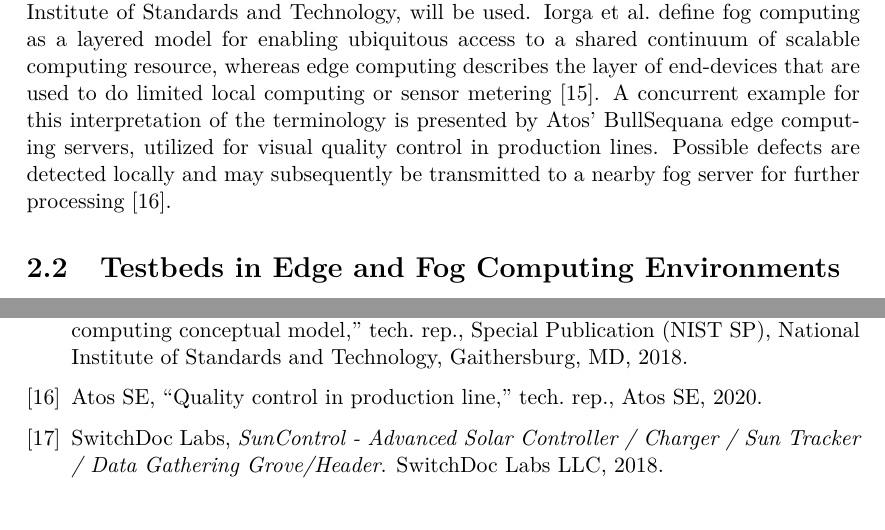
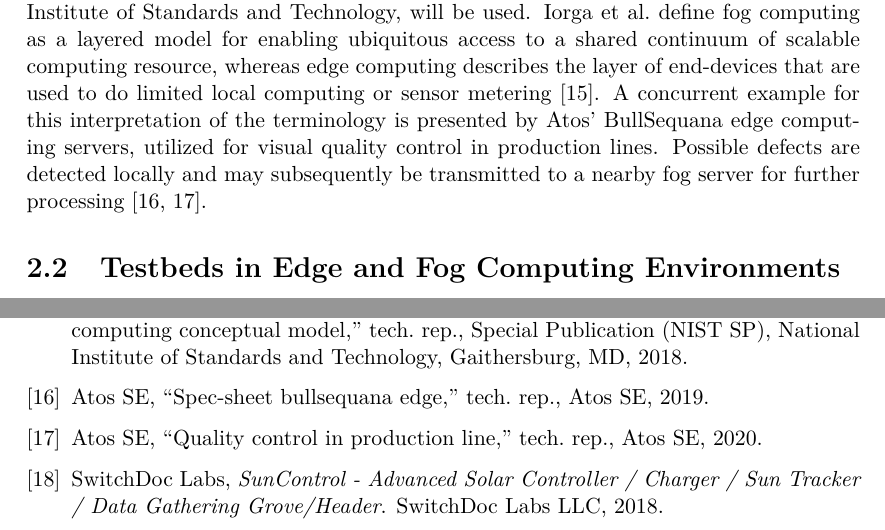
Before and after one commit to birnbaum/marvin_bachelors_thesis, a LaTeX thesis (thesis.tex, which reads background.tex): two parts of pages 10 and 17 of 17, joined at a grey line, cut so that both start at the same text. Compiled offline with pdfLaTeX.

Commit message:
added new atos2019 reference, drafted pointers for 2.2

```diff
--- a/background.tex
+++ b/background.tex
@@ -49,7 +49,8 @@ used to do limited local computing or sensor metering \cite{iorga2018}. A
 concurrent example for this interpretation of the terminology is presented by
 Atos' BullSequana edge computing servers, utilized for visual quality control in
 production lines. Possible defects are detected locally and may subsequently be
-transmitted to a nearby fog server for further processing \cite{atos2020}.
+transmitted to a nearby fog server for further processing \cite{atos2019,
+atos2020}.
 
 \section{Testbeds in Edge and Fog Computing Environments}
 \label{sec:testbeds_in_edge_and_fog_computing_environments}
```
Also changed, not shown: background.tex (4 more changed lines).
